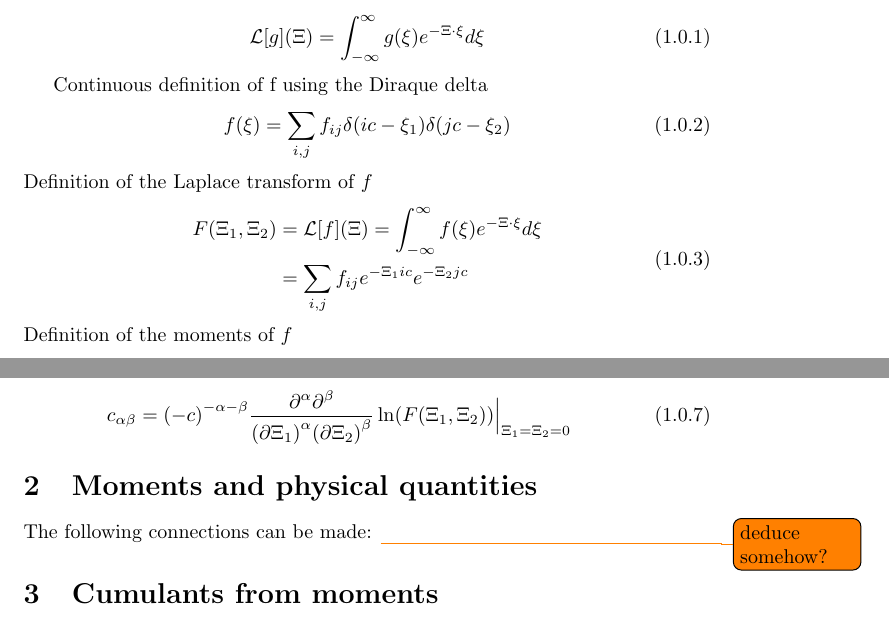
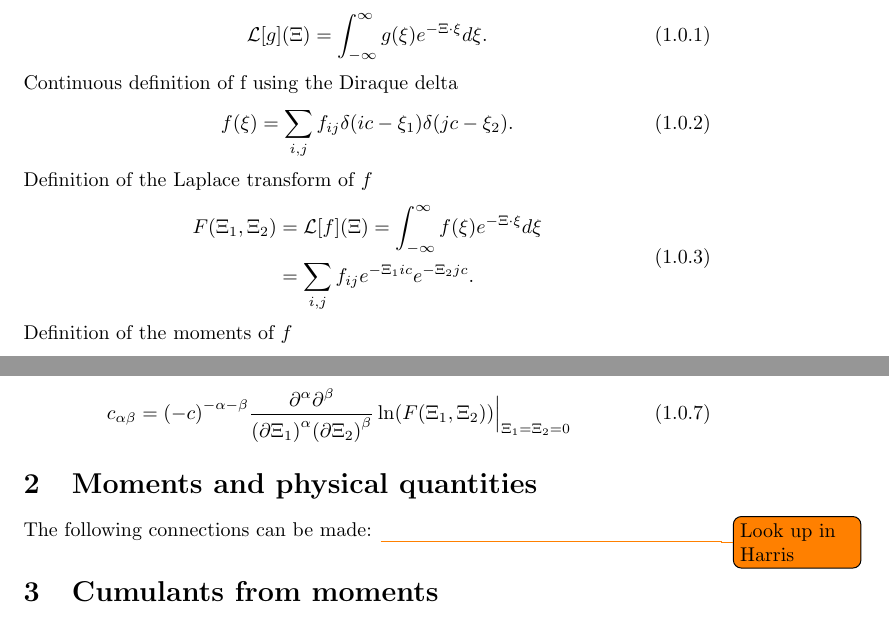
Before and after one commit to FlorianRohm/masters_thesis, a LaTeX document (papers/Geier2015507/notes.tex): two parts of pages 1 and 2 of 6, joined at a grey line, cut so that both start at the same text. Compiled offline with pdfLaTeX.

Commit message:
Inserted some . and changed todo

```diff
--- a/papers/Geier2015507/notes.tex
+++ b/papers/Geier2015507/notes.tex
@@ -16,20 +16,19 @@
 Laplace transformation:
 \begin{equation}
   \label{eq:Definition of Laplace}
-  \mathcal{L}[g](\Xi) = \int_{-\infty}^\infty g(\xi) e^{-\Xi \cdot \xi}d\xi
+  \mathcal{L}[g](\Xi) = \int_{-\infty}^\infty g(\xi) e^{-\Xi \cdot \xi}d\xi.
 \end{equation}
-
 Continuous definition of f using the Diraque delta
 \begin{equation}
   \label{eq:Definition of f xi}
-  f(\xi) = \sum_{i,j} f_{ij}\delta(ic - \xi_1)\delta(jc - \xi_2)
+  f(\xi) = \sum_{i,j} f_{ij}\delta(ic - \xi_1)\delta(jc - \xi_2).
 \end{equation}
 Definition of the Laplace transform of $f$
 \begin{equation}
   \label{eq:Definition of F}
   \begin{aligned}
     F(\Xi_1, \Xi_2) & = \mathcal{L}[f](\Xi) = \int_{-\infty}^\infty f(\xi) e^{-\Xi \cdot \xi}d\xi \\
-     & = \sum_{i,j}f_{ij} e^{-\Xi_1 ic} e^{-\Xi_2 jc}
+     & = \sum_{i,j}f_{ij} e^{-\Xi_1 ic} e^{-\Xi_2 jc}.
   \end{aligned}
 \end{equation}
 Definition of the moments of $f$
@@ -66,7 +65,7 @@ Cumulants are defined as the coefficients of the Taylor-expansion of the logarit
 \section{Moments and physical quantities}
 \label{sec:Moments and physical quantities}
 
-The following connections can be made: \todo{deduce somehow?}
+The following connections can be made: \todo{Look up in Harris}
 \begin{table}
 
 \end{table}
```
